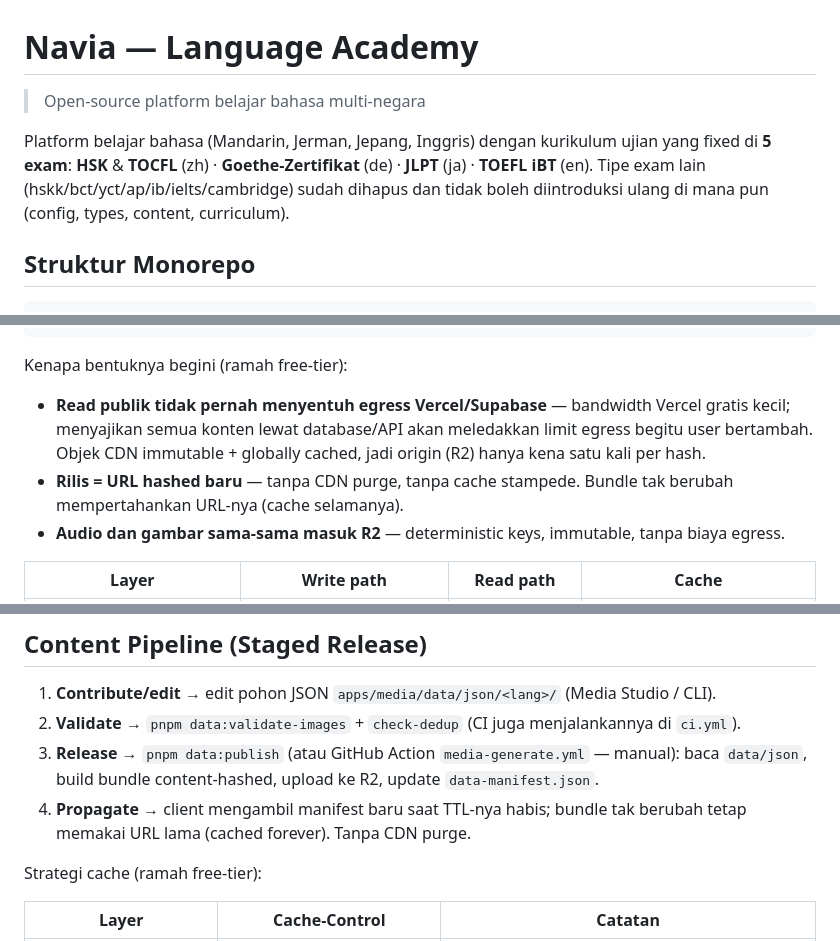
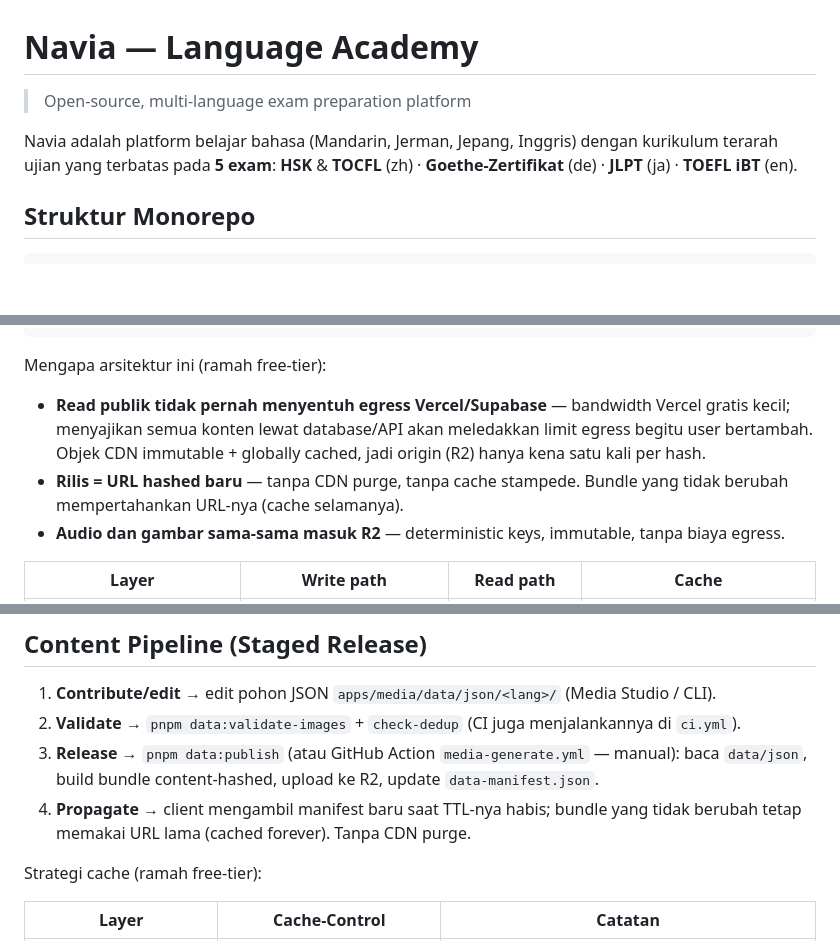
Before and after one commit to Viole403/navia-academy, a Markdown page: README.md, 3 parts joined by grey strips. GitHub-like rendering; blank space fills up the shorter version.

Commit message:
docs(readme): polish language and remove outdated exam types
- Hapus daftar tipe exam yang sudah dihapus (hskk/bct/yct/ap/ib/ielts/cambridge) — tidak perlu disebut
- Perbaiki phrasing intro dari 'fixed di 5 exam' jadi lebih proper
- 'Intinya:' → 'Prinsip inti:', 'Kenapa bentuknya begini' → 'Mengapa arsitektur ini'
- 'Bundle tak berubah' → 'Bundle yang tidak berubah' (x2)
- 'Full Docker sekalian' → 'Full Docker'
- Tagline diganti jadi lebih deskriptif

````diff
--- a/README.md
+++ b/README.md
@@ -1,11 +1,10 @@
 # Navia — Language Academy
 
-> Open-source platform belajar bahasa multi-negara
+> Open-source, multi-language exam preparation platform
 
-Platform belajar bahasa (Mandarin, Jerman, Jepang, Inggris) dengan kurikulum ujian yang
-fixed di **5 exam**: **HSK** & **TOCFL** (zh) · **Goethe-Zertifikat** (de) · **JLPT** (ja)
-· **TOEFL iBT** (en). Tipe exam lain (hskk/bct/yct/ap/ib/ielts/cambridge) sudah dihapus
-dan tidak boleh diintroduksi ulang di mana pun (config, types, content, curriculum).
+Navia adalah platform belajar bahasa (Mandarin, Jerman, Jepang, Inggris) dengan
+kurikulum terarah ujian yang terbatas pada **5 exam**: **HSK** & **TOCFL** (zh) ·
+**Goethe-Zertifikat** (de) · **JLPT** (ja) · **TOEFL iBT** (en).
 
 ## Struktur Monorepo
 
@@ -55,14 +54,14 @@ CONTRIBUTOR / EDITOR                USER
 └──────────────────────────────────────────────┘
 ```
 
-Kenapa bentuknya begini (ramah free-tier):
+Mengapa arsitektur ini (ramah free-tier):
 
 - **Read publik tidak pernah menyentuh egress Vercel/Supabase** — bandwidth Vercel gratis
   kecil; menyajikan semua konten lewat database/API akan meledakkan limit egress begitu
   user bertambah. Objek CDN immutable + globally cached, jadi origin (R2) hanya kena satu
   kali per hash.
-- **Rilis = URL hashed baru** — tanpa CDN purge, tanpa cache stampede. Bundle tak berubah
-  mempertahankan URL-nya (cache selamanya).
+- **Rilis = URL hashed baru** — tanpa CDN purge, tanpa cache stampede. Bundle yang tidak
+  berubah mempertahankan URL-nya (cache selamanya).
 - **Audio dan gambar sama-sama masuk R2** — deterministic keys, immutable, tanpa biaya egress.
 
 | Layer                        | Write path                 | Read path        | Cache                           |
@@ -201,8 +200,8 @@ Backend tidak pernah menyajikan konten — user publik membacanya dari R2/CDN.
    di `ci.yml`).
 3. **Release** → `pnpm data:publish` (atau GitHub Action `media-generate.yml` — manual):
    baca `data/json`, build bundle content-hashed, upload ke R2, update `data-manifest.json`.
-4. **Propagate** → client mengambil manifest baru saat TTL-nya habis; bundle tak berubah
-   tetap memakai URL lama (cached forever). Tanpa CDN purge.
+4. **Propagate** → client mengambil manifest baru saat TTL-nya habis; bundle yang tidak
+   berubah tetap memakai URL lama (cached forever). Tanpa CDN purge.
 
 Strategi cache (ramah free-tier):
 
````
Also changed, not shown: other parts of README.md (+2 -2 lines).
